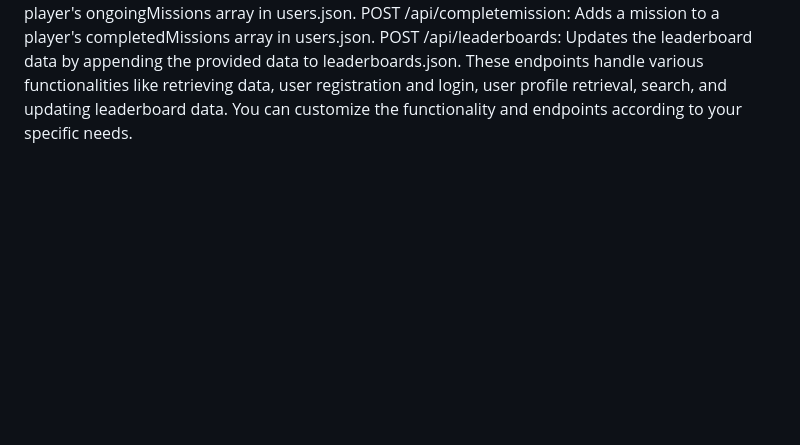
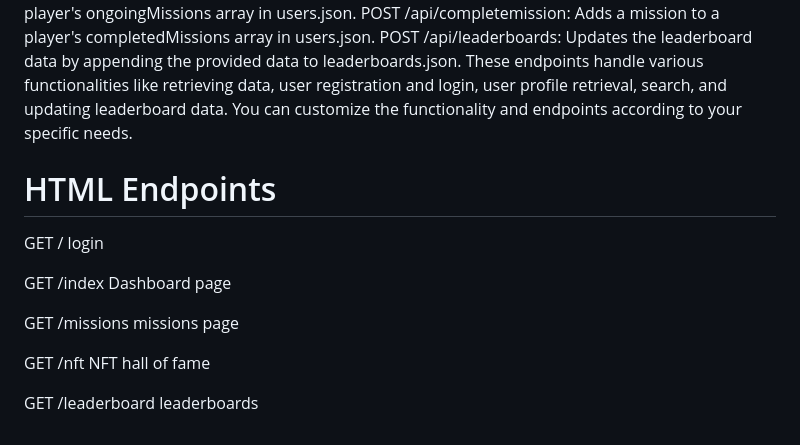
Before and after one commit to gmanandmarbles/leaderboardsystem, a Markdown page: README.md, the part around the change. GitHub-like rendering; blank space fills up the shorter version.

```diff
--- a/README.md
+++ b/README.md
@@ -351,3 +351,15 @@ POST /api/addmission: Adds a mission to a player's ongoingMissions array in user
 POST /api/completemission: Adds a mission to a player's completedMissions array in users.json.
 POST /api/leaderboards: Updates the leaderboard data by appending the provided data to leaderboards.json.
 These endpoints handle various functionalities like retrieving data, user registration and login, user profile retrieval, search, and updating leaderboard data. You can customize the functionality and endpoints according to your specific needs.
+
+
+# HTML Endpoints
+GET / login
+
+GET /index Dashboard page
+
+GET /missions missions page
+
+GET /nft NFT hall of fame
+
+GET /leaderboard leaderboards
```
